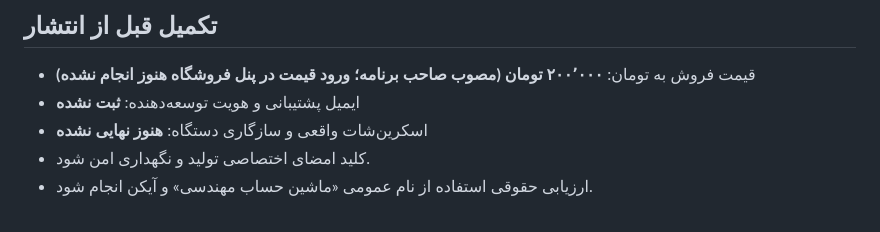
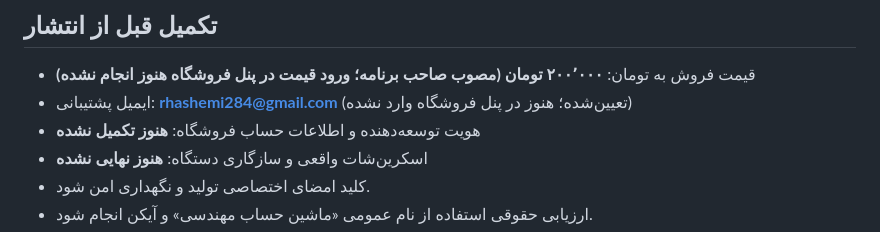
Before and after one commit to Amir1384-hashemi/DakhlOKharj, a Markdown page: docs/engineering-calculator/STORE_LISTING_FA.md, the part around the change. Drawn GitHub-style.

Commit message:
Record provided support email for Engineering Calculator paid-store listing

```diff
--- a/docs/engineering-calculator/STORE_LISTING_FA.md
+++ b/docs/engineering-calculator/STORE_LISTING_FA.md
@@ -29,7 +29,8 @@
 
 ## تکمیل قبل از انتشار
 - قیمت فروش به تومان: **۲۰۰٬۰۰۰ تومان (مصوب صاحب برنامه؛ ورود قیمت در پنل فروشگاه هنوز انجام نشده)**
-- ایمیل پشتیبانی و هویت توسعه‌دهنده: **ثبت نشده**
+- ایمیل پشتیبانی: **rhashemi284@gmail.com** (تعیین‌شده؛ هنوز در پنل فروشگاه وارد نشده)
+- هویت توسعه‌دهنده و اطلاعات حساب فروشگاه: **هنوز تکمیل نشده**
 - اسکرین‌شات واقعی و سازگاری دستگاه: **هنوز نهایی نشده**
 - کلید امضای اختصاصی تولید و نگهداری امن شود.
 - ارزیابی حقوقی استفاده از نام عمومی «ماشین حساب مهندسی» و آیکن انجام شود.
```
